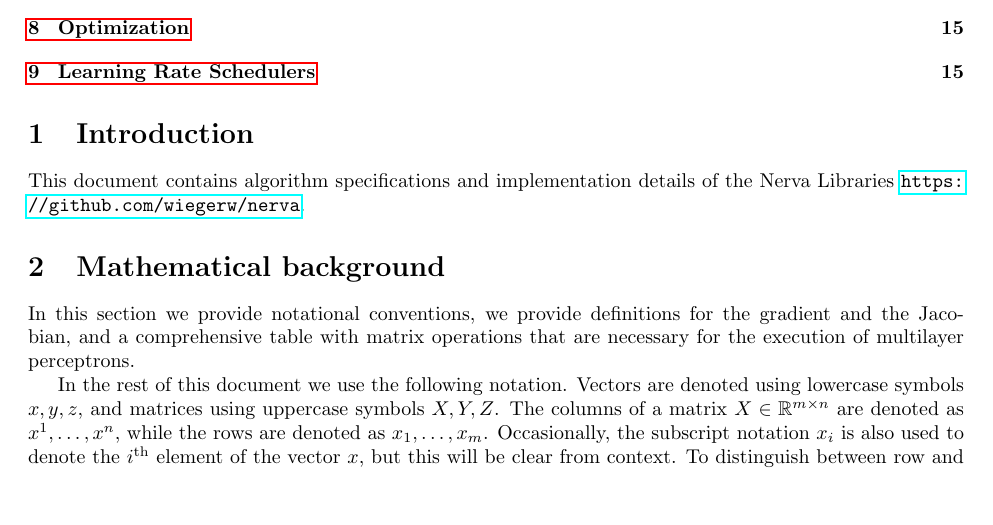
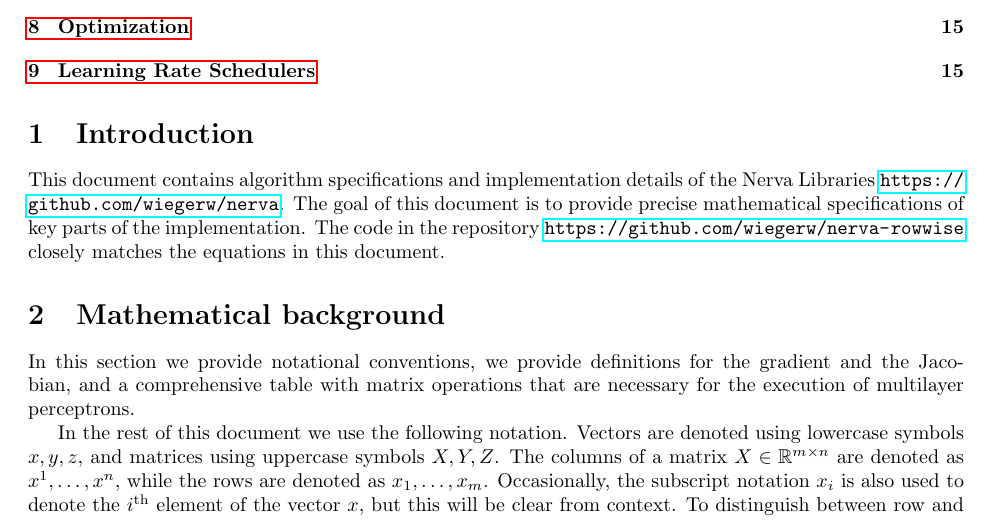
Before and after one commit to wiegerw/nerva-rowwise, a LaTeX document (doc/nerva-libraries-implementation.tex): part of page 1 of 16, cut so that both start at the same text, the shorter picture padded with empty space. Compiled offline with pdfLaTeX.

Commit message:
Minor documentation update

```diff
--- a/doc/nerva-libraries-implementation.tex
+++ b/doc/nerva-libraries-implementation.tex
@@ -93,7 +93,7 @@
 \tableofcontents
 
 \section{Introduction}
-This document contains algorithm specifications and implementation details of the Nerva Libraries \url{https://github.com/wiegerw/nerva}.
+This document contains algorithm specifications and implementation details of the Nerva Libraries \url{https://github.com/wiegerw/nerva}. The goal of this document is to provide precise mathematical specifications of key parts of the implementation. The code in the repository \url{https://github.com/wiegerw/nerva-rowwise} closely matches the equations in this document.
 
 \section{Mathematical background} \label{section:mathematical-background}
 In this section we provide notational conventions, we provide definitions for the gradient and the Jacobian, and a comprehensive table with matrix operations that are necessary for the execution of multilayer perceptrons.
```
